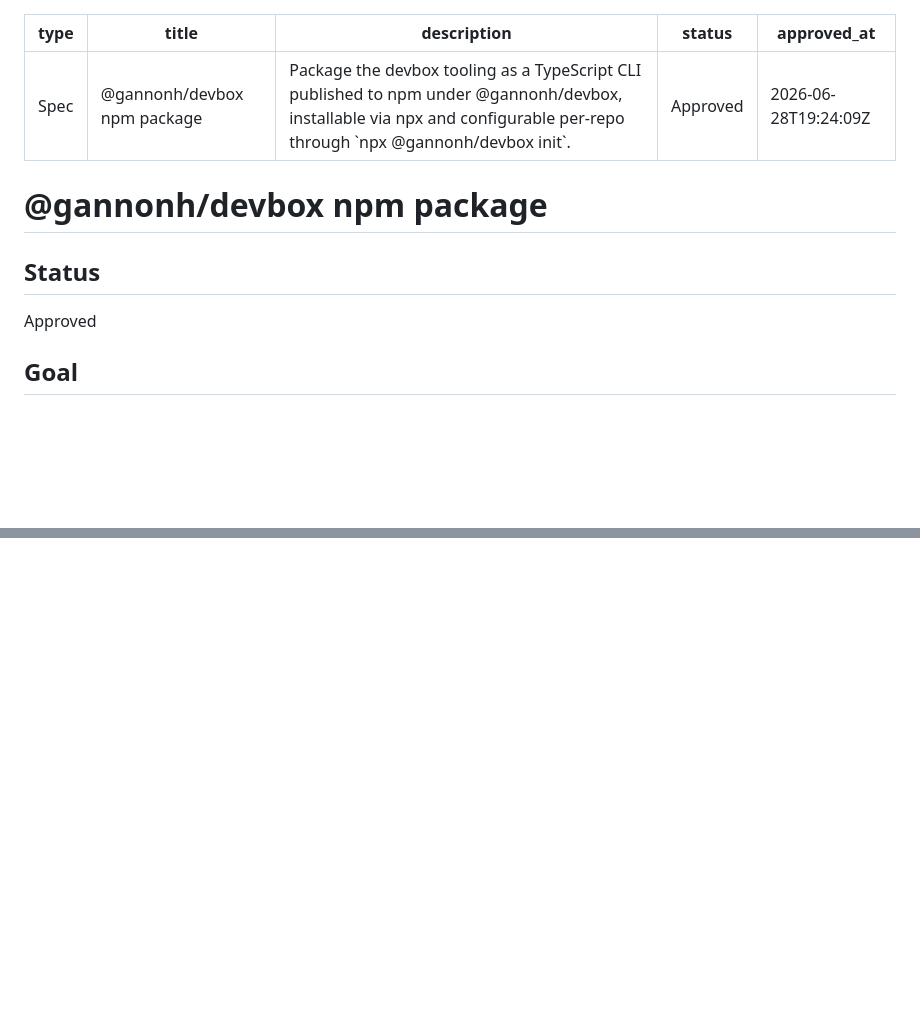
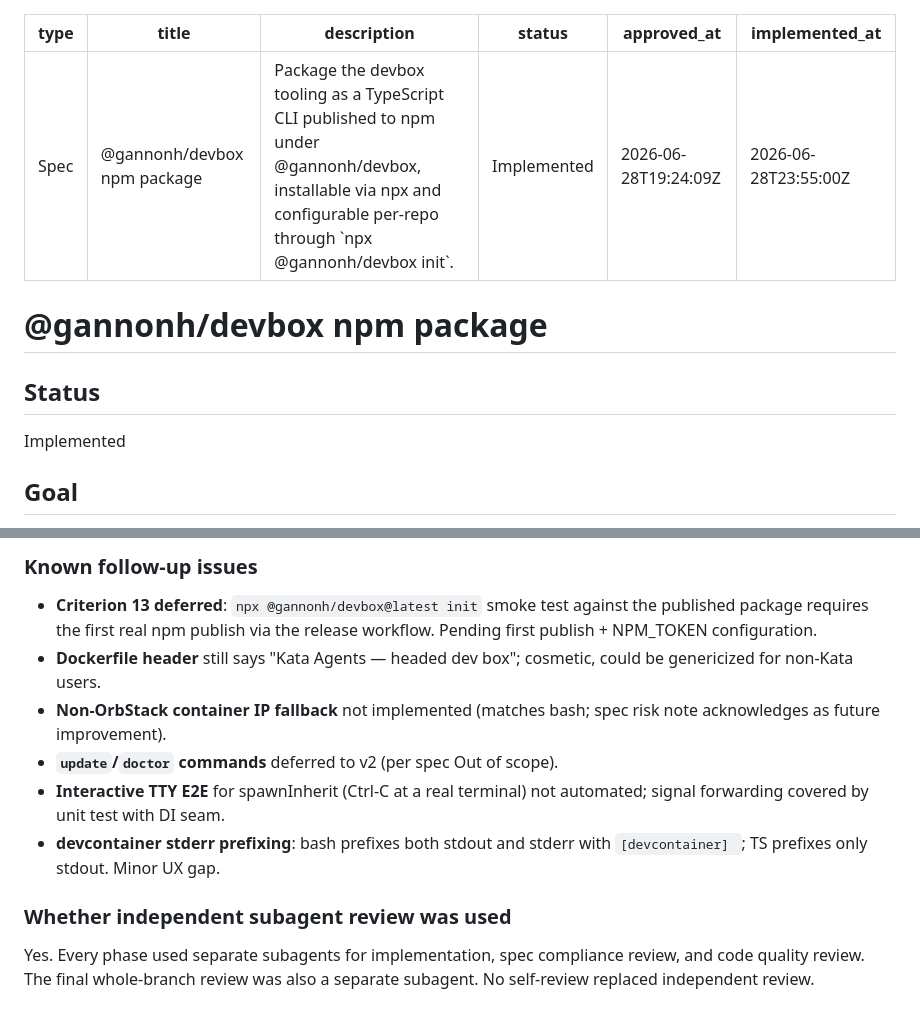
Before and after one commit to gannonh/devbox, a Markdown page: docs/specs/2026-06-28-devbox-npm-package-design.md, 2 parts joined by grey strips. GitHub-like rendering; blank space fills up the shorter version.

```diff
--- a/docs/specs/2026-06-28-devbox-npm-package-design.md
+++ b/docs/specs/2026-06-28-devbox-npm-package-design.md
@@ -2,14 +2,15 @@
 type: Spec
 title: "@gannonh/devbox npm package"
 description: Package the devbox tooling as a TypeScript CLI published to npm under @gannonh/devbox, installable via npx and configurable per-repo through `npx @gannonh/devbox init`.
-status: Approved
+status: Implemented
 approved_at: 2026-06-28T19:24:09Z
+implemented_at: 2026-06-28T23:55:00Z
 ---
 
 # @gannonh/devbox npm package
 
 ## Status
-Approved
+Implemented
 
 ## Goal
 
@@ -466,0 +547,20 @@ new content.
+### Known follow-up issues
+
+- **Criterion 13 deferred**: `npx @gannonh/devbox@latest init` smoke test
+  against the published package requires the first real npm publish via
+  the release workflow. Pending first publish + NPM_TOKEN configuration.
+- **Dockerfile header** still says "Kata Agents — headed dev box";
+  cosmetic, could be genericized for non-Kata users.
+- **Non-OrbStack container IP fallback** not implemented (matches bash;
+  spec risk note acknowledges as future improvement).
+- **`update`/`doctor` commands** deferred to v2 (per spec Out of scope).
+- **Interactive TTY E2E** for spawnInherit (Ctrl-C at a real terminal)
+  not automated; signal forwarding covered by unit test with DI seam.
+- **devcontainer stderr prefixing**: bash prefixes both stdout and stderr
+  with `[devcontainer] `; TS prefixes only stdout. Minor UX gap.
+
+### Whether independent subagent review was used
+
+Yes. Every phase used separate subagents for implementation, spec
+compliance review, and code quality review. The final whole-branch review
+was also a separate subagent. No self-review replaced independent review.
```
Also changed, not shown: other parts of docs/specs/2026-06-28-devbox-npm-package-design.md (+79 -0 lines).
